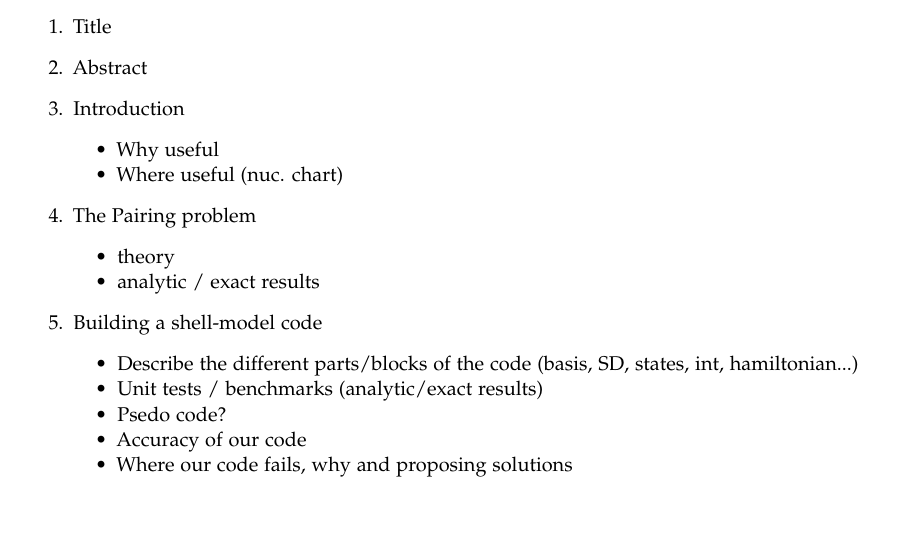
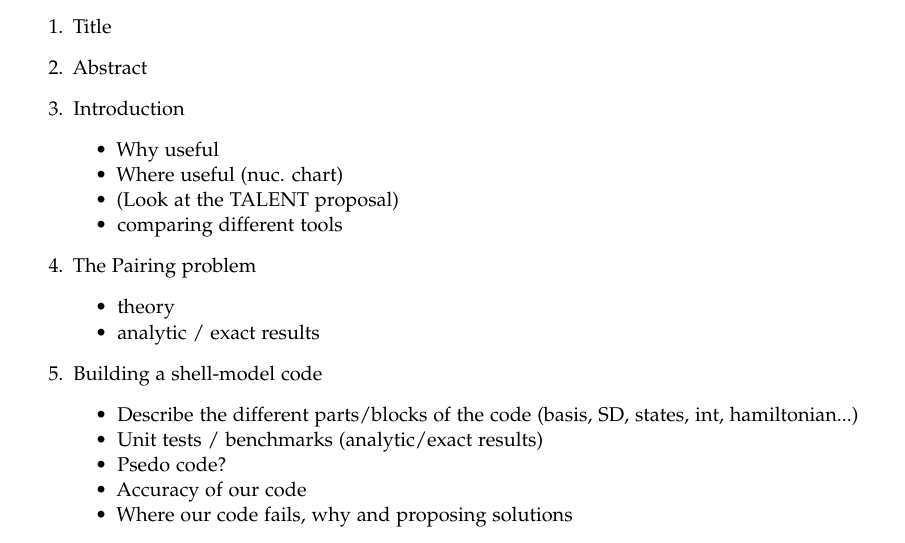
Before and after one commit to mgeshelley/group_10, a LaTeX paper (report/report_gr10_nuclear_talent.tex): part of page 5 of 5, cut so that both start at the same text, the shorter picture padded with empty space. Compiled offline with pdfLaTeX.

Commit message:
report scribble

```diff
--- a/report/report_gr10_nuclear_talent.tex
+++ b/report/report_gr10_nuclear_talent.tex
@@ -321,6 +321,8 @@ Structure of report (crude first idea):
 \begin{itemize}
 \item Why useful
 \item Where useful (nuc. chart)
+\item (Look at the TALENT proposal)
+\item comparing different tools
 \end{itemize}
 \item The Pairing problem
 \begin{itemize}
```
Also changed, not shown: report/report_gr10_nuclear_talent.pdf.
